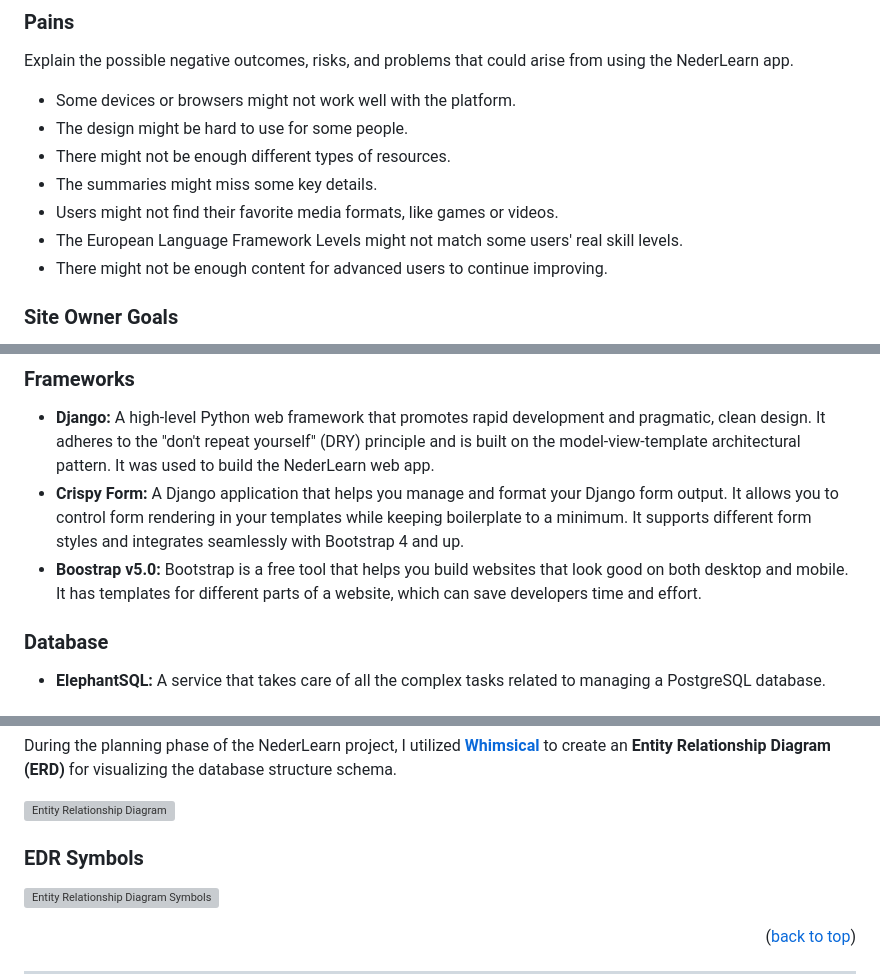
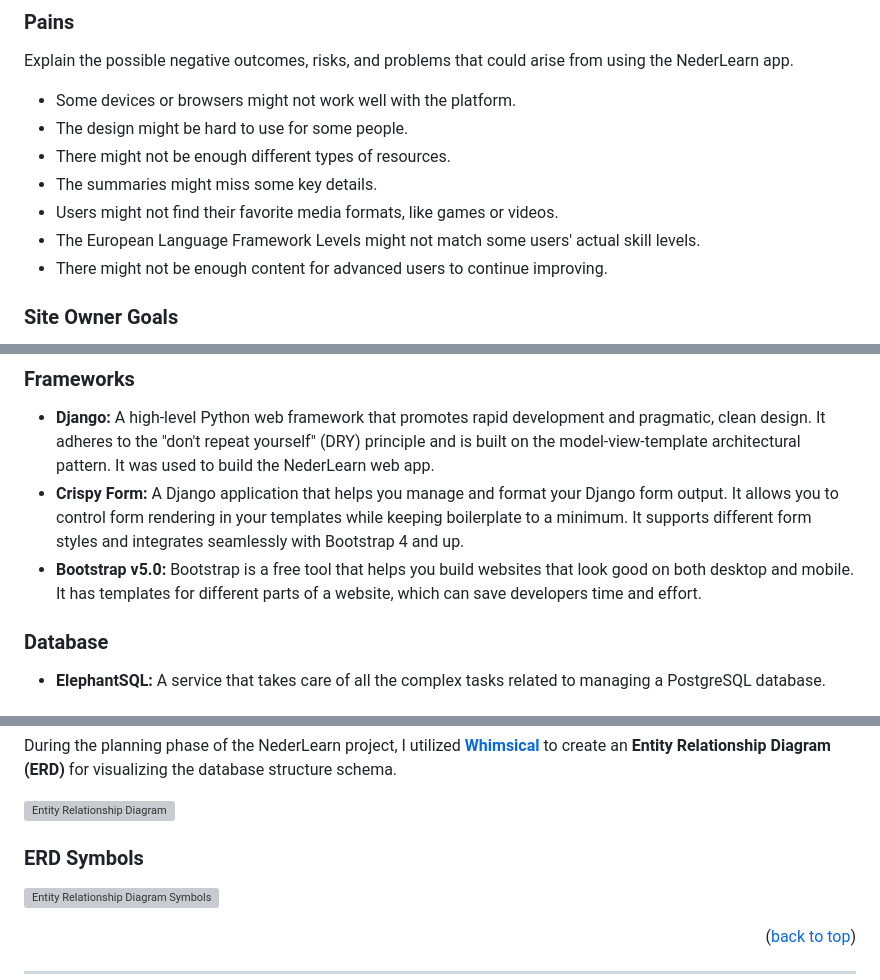
Before and after one commit to Blignaut24/NederLearn_V5, a Markdown page: README.md, 3 parts joined by grey strips. GitHub-like rendering; folded sections open; grey boxes are pictures that could not be loaded.

```diff
--- a/README.md
+++ b/README.md
@@ -189,7 +189,7 @@ Explain the possible negative outcomes, risks, and problems that could arise fro
 - There might not be enough different types of resources.
 - The summaries might miss some key details.
 - Users might not find their favorite media formats, like games or videos.
-- The European Language Framework Levels might not match some users' real skill levels.
+- The European Language Framework Levels might not match some users' actual skill levels.
 - There might not be enough content for advanced users to continue improving.
 </details>
 
@@ -408,7 +408,7 @@ All fonts are loaded via Google Fonts CDN, ensuring fast loading times and cross
 
 - **Django:** A high-level Python web framework that promotes rapid development and pragmatic, clean design. It adheres to the "don't repeat yourself" (DRY) principle and is built on the model-view-template architectural pattern. It was used to build the NederLearn web app.
 - **Crispy Form:** A Django application that helps you manage and format your Django form output. It allows you to control form rendering in your templates while keeping boilerplate to a minimum. It supports different form styles and integrates seamlessly with Bootstrap 4 and up.
-- **Boostrap v5.0:** Bootstrap is a free tool that helps you build websites that look good on both desktop and mobile. It has templates for different parts of a website, which can save developers time and effort.
+- **Bootstrap v5.0:** Bootstrap is a free tool that helps you build websites that look good on both desktop and mobile. It has templates for different parts of a website, which can save developers time and effort.
 
 ### **Database**
 
@@ -454,7 +454,7 @@ During the planning phase of the NederLearn project, I utilized [**Whimsical**](
 
 ![Entity Relationship Diagram](static/images/edr_diagram.webp)
 
-### EDR Symbols
+### ERD Symbols
 
 ![Entity Relationship Diagram Symbols](static/images/edr_symbols.webp)
 
```
Also changed, not shown: other parts of README.md (+3 -3 lines), TESTING.md (+46 -46 lines).
